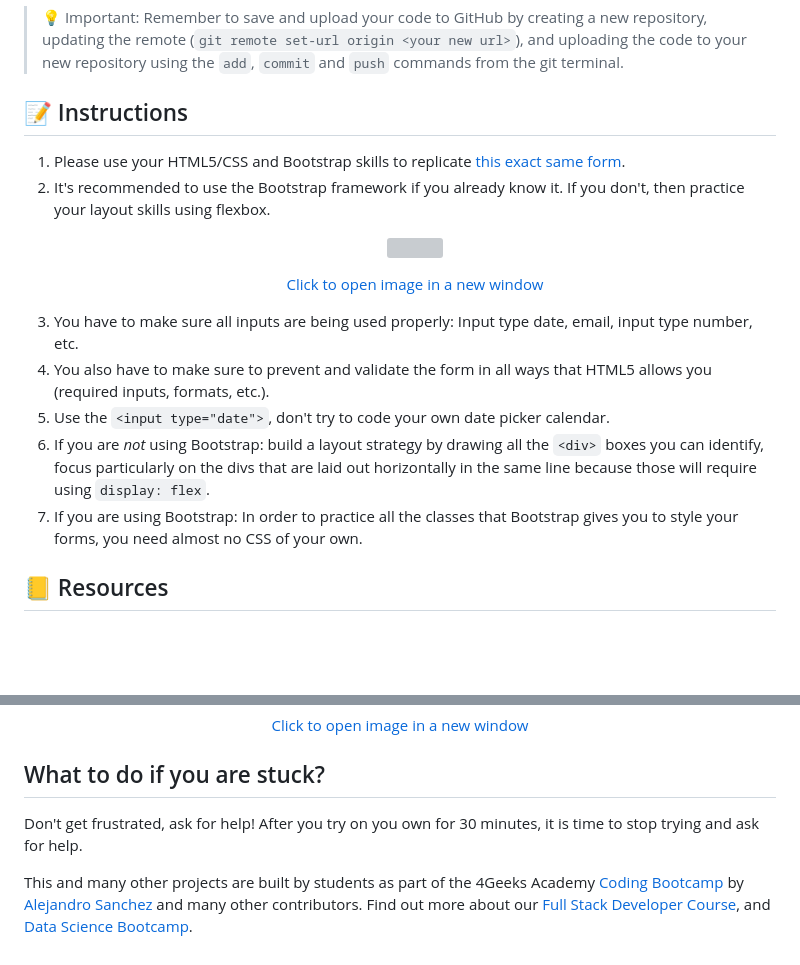
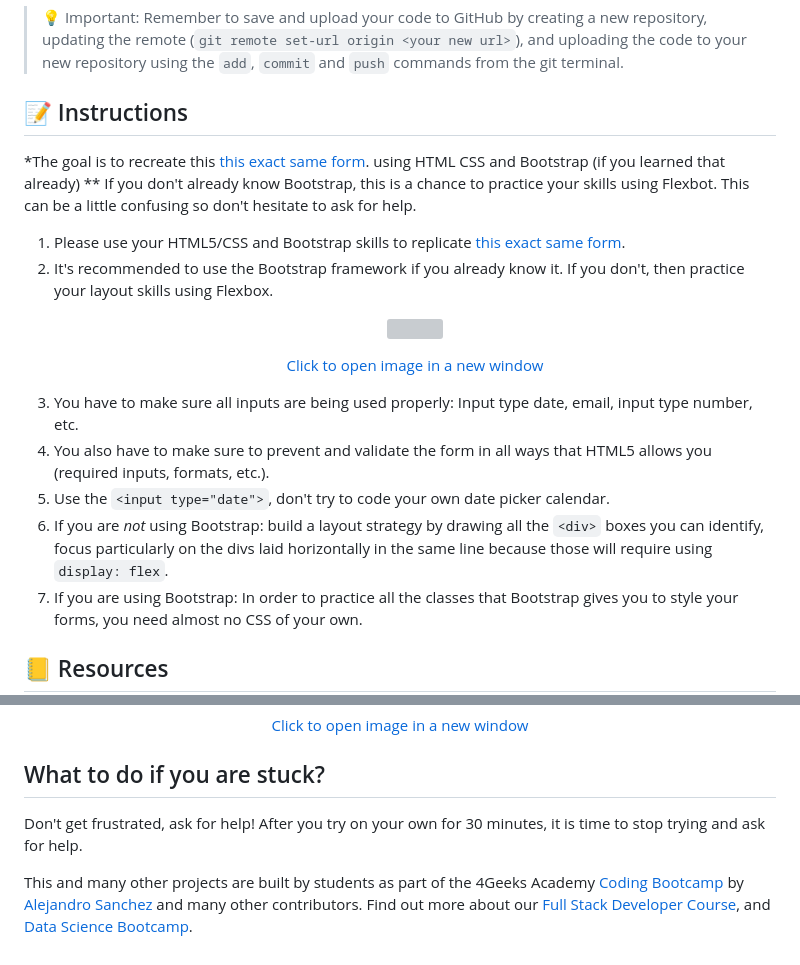
Before and after one commit to breatheco-de/exercise-html5-form, a Markdown page: README.md, 2 parts joined by grey strips. GitHub-like rendering; blank space fills up the shorter version; grey boxes are pictures that could not be loaded.

Commit message:
Hector Update README.md
Fixed any spelling errors and added some things to hopefully make it a little easier for all the people in the future

```diff
--- a/README.md
+++ b/README.md
@@ -20,13 +20,15 @@ https://github.com/4GeeksAcademy/html-hello
 
 
 ## 📝 Instructions
+*The goal is to recreate this  [this exact same form](https://github.com/breatheco-de/html5-form/blob/master/preview.png?raw=true). using HTML CSS and Bootstrap (if you learned that already)
+** If you don't already know Bootstrap, this is a chance to practice your skills using Flexbot. This can be a little confusing so don't hesitate to ask for help.
 
 1. Please use your HTML5/CSS and Bootstrap skills to replicate [this exact same form](https://github.com/breatheco-de/html5-form/blob/master/preview.png?raw=true).
-2. It's recommended to use the Bootstrap framework if you already know it. If you don't, then practice your layout skills using flexbox.<p align="center"><img src="https://github.com/breatheco-de/html5-form/blob/master/preview.png?raw=true" height="300" /></p><p align="center"><a href="https://github.com/breatheco-de/html5-form/blob/master/preview.png?raw=true">Click to open image in a new window</a></p>
+2. It's recommended to use the Bootstrap framework if you already know it. If you don't, then practice your layout skills using Flexbox.<p align="center"><img src="https://github.com/breatheco-de/html5-form/blob/master/preview.png?raw=true" height="300" /></p><p align="center"><a href="https://github.com/breatheco-de/html5-form/blob/master/preview.png?raw=true">Click to open image in a new window</a></p>
 3. You have to make sure all inputs are being used properly: Input type date, email, input type number, etc.
 4. You also have to make sure to prevent and validate the form in all ways that HTML5 allows you (required inputs, formats, etc.).
 5. Use the `<input type="date">`, don't try to code your own date picker calendar.
-6. If you are *not* using Bootstrap: build a layout strategy by drawing all the `<div>` boxes you can identify, focus particularly on the divs that are laid out horizontally in the same line because those will require using `display: flex`.
+6. If you are *not* using Bootstrap: build a layout strategy by drawing all the `<div>` boxes you can identify, focus particularly on the divs laid horizontally in the same line because those will require using `display: flex`.
 7. If you are using Bootstrap: In order to practice all the classes that Bootstrap gives you to style your forms, you need almost no CSS of your own.
 
 ## 📒 Resources
@@ -46,6 +48,6 @@ The layout for this exercise requires a lot of `<div>` and boxes, here is a prop
 
 ## What to do if you are stuck?
 
-Don't get frustrated, ask for help! After you try on you own for 30 minutes, it is time to stop trying and ask for help.
+Don't get frustrated, ask for help! After you try on your own for 30 minutes, it is time to stop trying and ask for help.
 
 This and many other projects are built by students as part of the 4Geeks Academy [Coding Bootcamp](https://4geeksacademy.com/us/coding-bootcamp) by [Alejandro Sanchez](https://twitter.com/alesanchezr) and many other contributors. Find out more about our [Full Stack Developer Course](https://4geeksacademy.com/us/coding-bootcamps/part-time-full-stack-developer), and [Data Science Bootcamp](https://4geeksacademy.com/us/coding-bootcamps/datascience-machine-learning).
```
